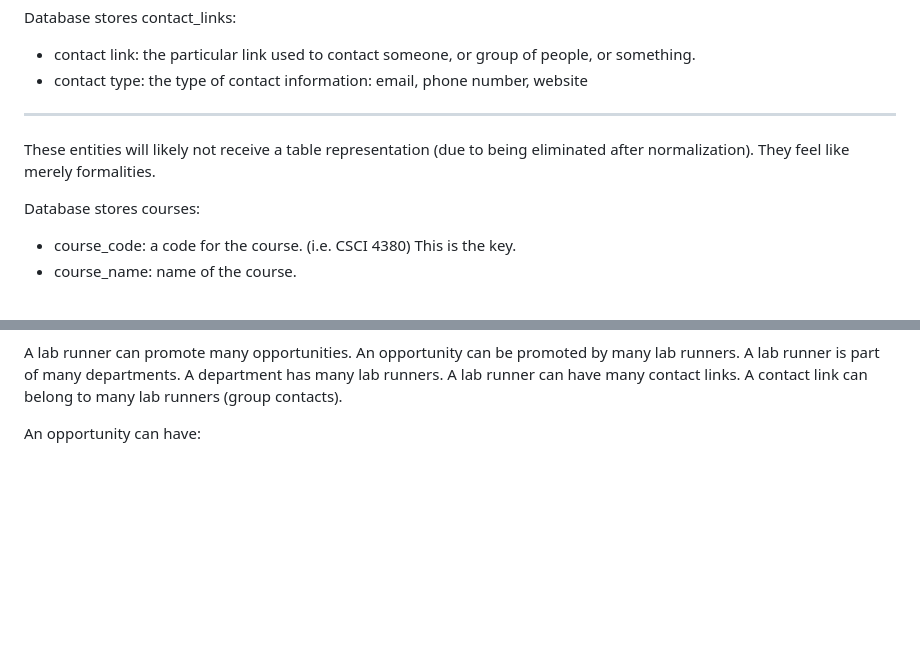
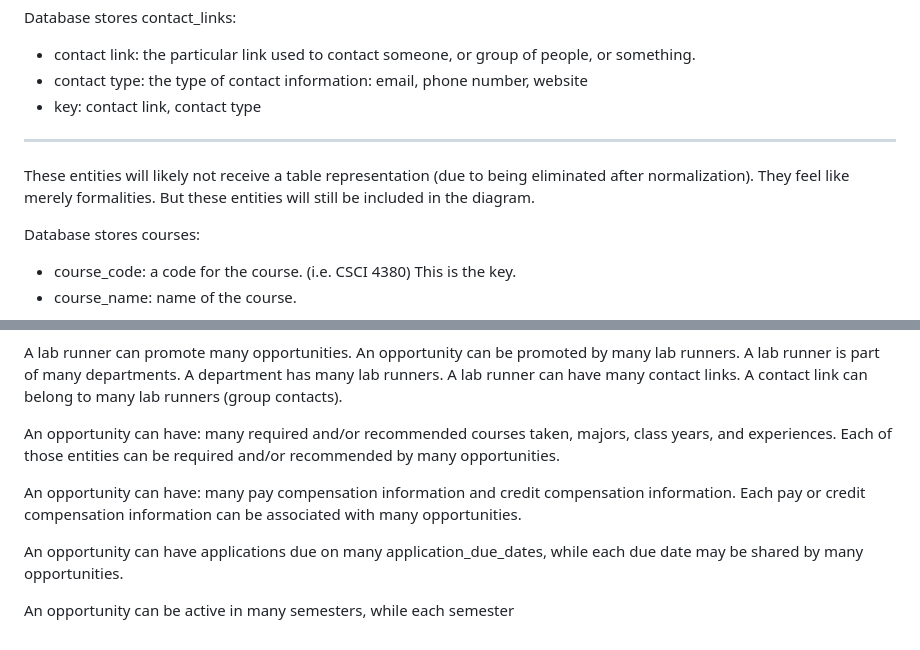
Before and after one commit to LabConnect-RCOS/LabConnect-Backend, a Markdown page: docs/database_docs/phase1_sunny.md, 2 parts joined by grey strips. Rendered like a GitHub page; blank space fills up the shorter version.

Commit message:
Update phase1_sunny.md
working on relationships

```diff
--- a/docs/database_docs/phase1_sunny.md
+++ b/docs/database_docs/phase1_sunny.md
@@ -51,9 +51,10 @@ Database stores lab_runner:
 Database stores contact_links:
 * contact link: the particular link used to contact someone, or group of people, or something.
 * contact type: the type of contact information: email, phone number, website
+* key: contact link, contact type
 
 --------
-These entities will likely not receive a table representation (due to being eliminated after normalization). They feel like merely formalities.
+These entities will likely not receive a table representation (due to being eliminated after normalization). They feel like merely formalities. But these entities will still be included in the diagram.
 
 Database stores courses:
 * course_code: a code for the course. (i.e. CSCI 4380) This is the key.
@@ -89,4 +90,13 @@ A lab runner can promote many opportunities. An opportunity can be promoted by m
 A lab runner is part of many departments. A department has many lab runners.
 A lab runner can have many contact links. A contact link can belong to many lab runners (group contacts).
 
-An opportunity can have:
+An opportunity can have: many required and/or recommended courses taken, majors, class years, and experiences.
+Each of those entities can be required and/or recommended by many opportunities.
+
+An opportunity can have: many pay compensation information and credit compensation information.
+Each pay or credit compensation information can be associated with many opportunities.
+
+An opportunity can have applications due on many application_due_dates, while each due date may be shared
+by many opportunities.
+
+An opportunity can be active in many semesters, while each semester
```
